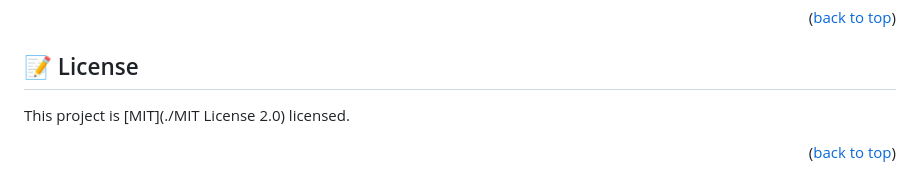
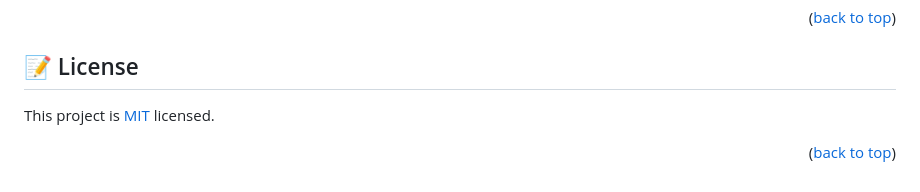
Before and after one commit to melkamu12/awesome-book, a Markdown page: README.md, the part around the change. Rendered like a GitHub page.

```diff
--- a/README.md
+++ b/README.md
@@ -159,6 +159,6 @@ If you like this project clone on your project working space
 
 ## 📝 License <a name="license"></a>
 
-This project is [MIT](./MIT License 2.0) licensed.
+This project is [MIT](./LICENSE) licensed.
 
 <p align="right">(<a href="#readme-top">back to top</a>)</p>
```
